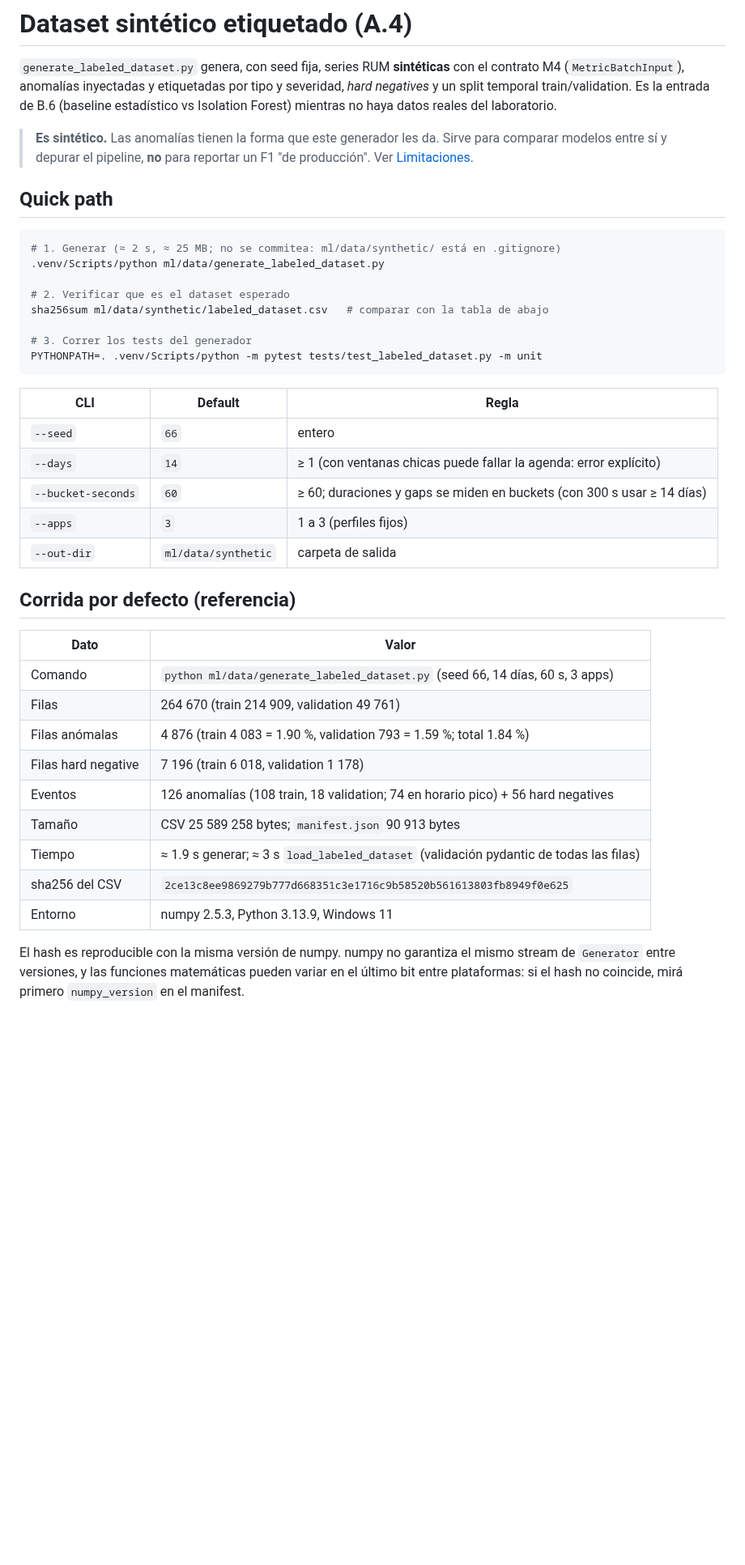
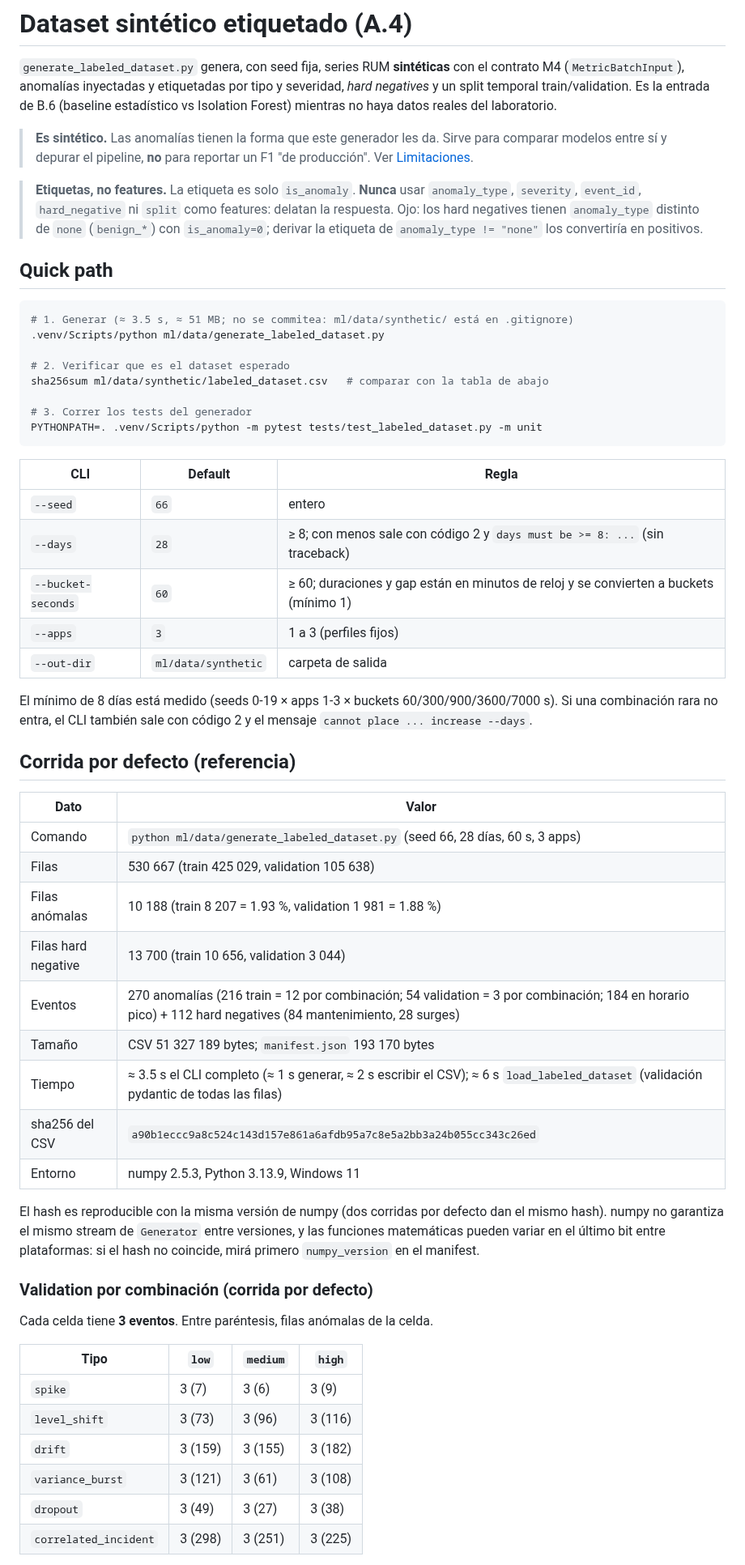
Before and after one commit to infraitgidas/intellops, a Markdown page: ml/data/README.md, the part around one of its changes. Shown at 81% size. Rendered like a GitHub page; blank space fills up the shorter version.

Commit message:
docs(ml): advierte qué columnas no usar como features y actualiza números, sha256 y tiempos de la corrida por defecto (A.4)

````diff
--- a/ml/data/README.md
+++ b/ml/data/README.md
@@ -4,10 +4,12 @@
 
 > **Es sintético.** Las anomalías tienen la forma que este generador les da. Sirve para comparar modelos entre sí y depurar el pipeline, **no** para reportar un F1 "de producción". Ver [Limitaciones](#limitaciones).
 
+> **Etiquetas, no features.** La etiqueta es solo `is_anomaly`. **Nunca** usar `anomaly_type`, `severity`, `event_id`, `hard_negative` ni `split` como features: delatan la respuesta. Ojo: los hard negatives tienen `anomaly_type` distinto de `none` (`benign_*`) con `is_anomaly=0`; derivar la etiqueta de `anomaly_type != "none"` los convertiría en positivos.
+
 ## Quick path
 
 ```bash
-# 1. Generar (≈ 2 s, ≈ 25 MB; no se commitea: ml/data/synthetic/ está en .gitignore)
+# 1. Generar (≈ 3.5 s, ≈ 51 MB; no se commitea: ml/data/synthetic/ está en .gitignore)
 .venv/Scripts/python ml/data/generate_labeled_dataset.py
 
 # 2. Verificar que es el dataset esperado
@@ -20,23 +22,39 @@ PYTHONPATH=. .venv/Scripts/python -m pytest tests/test_labeled_dataset.py -m uni
 | CLI | Default | Regla |
 |---|---|---|
 | `--seed` | `66` | entero |
-| `--days` | `14` | ≥ 1 (con ventanas chicas puede fallar la agenda: error explícito) |
-| `--bucket-seconds` | `60` | ≥ 60; duraciones y gaps se miden en buckets (con 300 s usar ≥ 14 días) |
+| `--days` | `28` | ≥ 8; con menos sale con código 2 y `days must be >= 8: ...` (sin traceback) |
+| `--bucket-seconds` | `60` | ≥ 60; duraciones y gap están en minutos de reloj y se convierten a buckets (mínimo 1) |
 | `--apps` | `3` | 1 a 3 (perfiles fijos) |
 | `--out-dir` | `ml/data/synthetic` | carpeta de salida |
+
+El mínimo de 8 días está medido (seeds 0-19 × apps 1-3 × buckets 60/300/900/3600/7000 s). Si una combinación rara no entra, el CLI también sale con código 2 y el mensaje `cannot place ... increase --days`.
 
 ## Corrida por defecto (referencia)
 
 | Dato | Valor |
 |---|---|
-| Comando | `python ml/data/generate_labeled_dataset.py` (seed 66, 14 días, 60 s, 3 apps) |
-| Filas | 264 670 (train 214 909, validation 49 761) |
-| Filas anómalas | 4 876 (train 4 083 = 1.90 %, validation 793 = 1.59 %; total 1.84 %) |
-| Filas hard negative | 7 196 (train 6 018, validation 1 178) |
-| Eventos | 126 anomalías (108 train, 18 validation; 74 en horario pico) + 56 hard negatives |
-| Tamaño | CSV 25 589 258 bytes; `manifest.json` 90 913 bytes |
-| Tiempo | ≈ 1.9 s generar; ≈ 3 s `load_labeled_dataset` (validación pydantic de todas las filas) |
-| sha256 del CSV | `2ce13c8ee9869279b777d668351c3e1716c9b58520b561613803fb8949f0e625` |
+| Comando | `python ml/data/generate_labeled_dataset.py` (seed 66, 28 días, 60 s, 3 apps) |
+| Filas | 530 667 (train 425 029, validation 105 638) |
+| Filas anómalas | 10 188 (train 8 207 = 1.93 %, validation 1 981 = 1.88 %) |
+| Filas hard negative | 13 700 (train 10 656, validation 3 044) |
+| Eventos | 270 anomalías (216 train = 12 por combinación; 54 validation = 3 por combinación; 184 en horario pico) + 112 hard negatives (84 mantenimiento, 28 surges) |
+| Tamaño | CSV 51 327 189 bytes; `manifest.json` 193 170 bytes |
+| Tiempo | ≈ 3.5 s el CLI completo (≈ 1 s generar, ≈ 2 s escribir el CSV); ≈ 6 s `load_labeled_dataset` (validación pydantic de todas las filas) |
+| sha256 del CSV | `a90b1eccc9a8c524c143d157e861a6afdb95a7c8e5a2bb3a24b055cc343c26ed` |
 | Entorno | numpy 2.5.3, Python 3.13.9, Windows 11 |
 
-El hash es reproducible con la misma versión de numpy. numpy no garantiza el mismo stream de `Generator` entre versiones, y las funciones matemáticas pueden variar en el último bit entre plataformas: si el hash no coincide, mirá primero `numpy_version` en el manifest.
+El hash es reproducible con la misma versión de numpy (dos corridas por defecto dan el mismo hash). numpy no garantiza el mismo stream de `Generator` entre versiones, y las funciones matemáticas pueden variar en el último bit entre plataformas: si el hash no coincide, mirá primero `numpy_version` en el manifest.
+
+### Validation por combinación (corrida por defecto)
+
+Cada celda tiene **3 eventos**. Entre paréntesis, filas anómalas de la celda.
+
+| Tipo | `low` | `medium` | `high` |
+|---|---|---|---|
+| `spike` | 3 (7) | 3 (6) | 3 (9) |
+| `level_shift` | 3 (73) | 3 (96) | 3 (116) |
+| `drift` | 3 (159) | 3 (155) | 3 (182) |
+| `variance_burst` | 3 (121) | 3 (61) | 3 (108) |
+| `dropout` | 3 (49) | 3 (27) | 3 (38) |
+| `correlated_incident` | 3 (298) | 3 (251) | 3 (225) |
+
````
Also changed, not shown: other parts of ml/data/README.md (+45 -26 lines).
